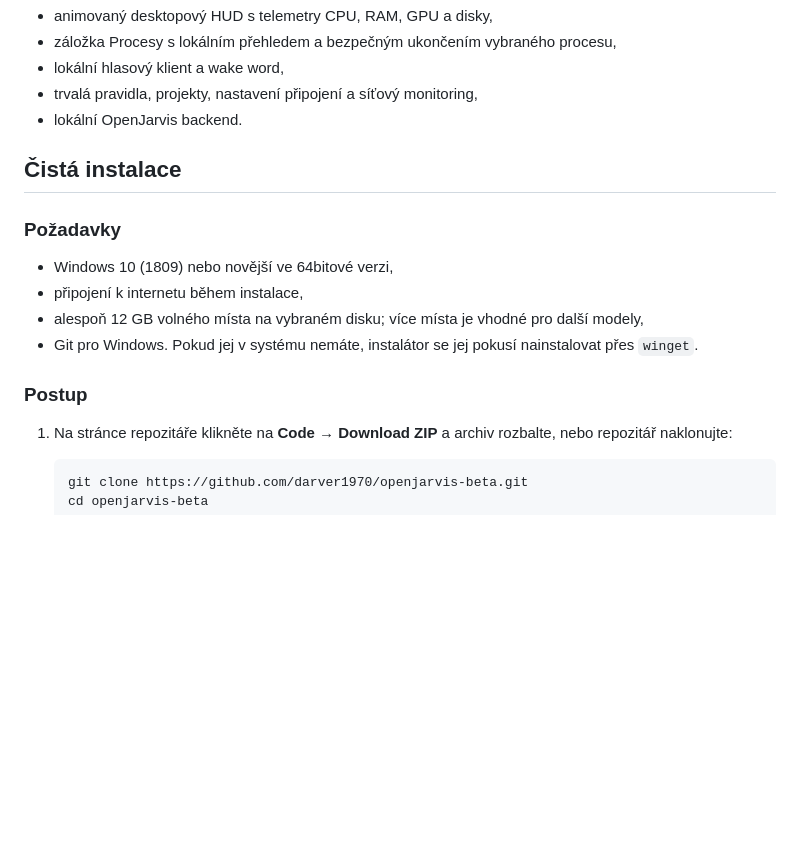
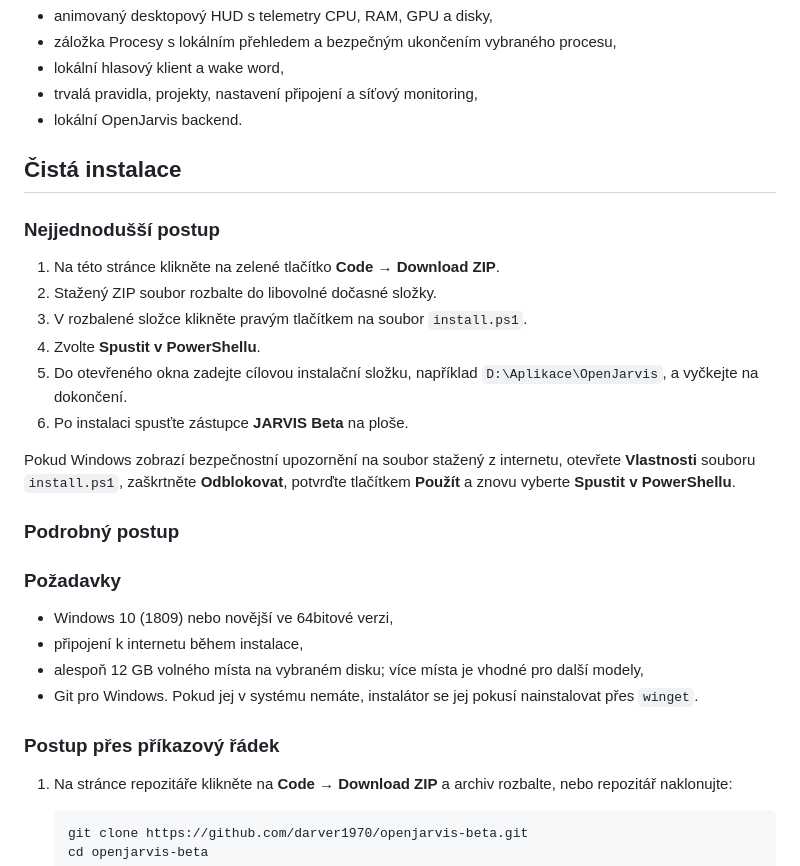
Before and after one commit to darver1970/openjarvis-beta, a Markdown page: README.md, the part around the change. Drawn GitHub-style; blank space fills up the shorter version.

Commit message:
Simplify README installation steps

```diff
--- a/README.md
+++ b/README.md
@@ -14,6 +14,19 @@ Základní serverový projekt je [OpenJarvis](https://github.com/open-jarvis/Ope
 
 ## Čistá instalace
 
+### Nejjednodušší postup
+
+1. Na této stránce klikněte na zelené tlačítko **Code → Download ZIP**.
+2. Stažený ZIP soubor rozbalte do libovolné dočasné složky.
+3. V rozbalené složce klikněte pravým tlačítkem na soubor `install.ps1`.
+4. Zvolte **Spustit v PowerShellu**.
+5. Do otevřeného okna zadejte cílovou instalační složku, například `D:\Aplikace\OpenJarvis`, a vyčkejte na dokončení.
+6. Po instalaci spusťte zástupce **JARVIS Beta** na ploše.
+
+Pokud Windows zobrazí bezpečnostní upozornění na soubor stažený z internetu, otevřete **Vlastnosti** souboru `install.ps1`, zaškrtněte **Odblokovat**, potvrďte tlačítkem **Použít** a znovu vyberte **Spustit v PowerShellu**.
+
+### Podrobný postup
+
 ### Požadavky
 
 - Windows 10 (1809) nebo novější ve 64bitové verzi,
@@ -21,7 +34,7 @@ Základní serverový projekt je [OpenJarvis](https://github.com/open-jarvis/Ope
 - alespoň 12 GB volného místa na vybraném disku; více místa je vhodné pro další modely,
 - Git pro Windows. Pokud jej v systému nemáte, instalátor se jej pokusí nainstalovat přes `winget`.
 
-### Postup
+### Postup přes příkazový řádek
 
 1. Na stránce repozitáře klikněte na **Code → Download ZIP** a archiv rozbalte, nebo repozitář naklonujte:
 
```
